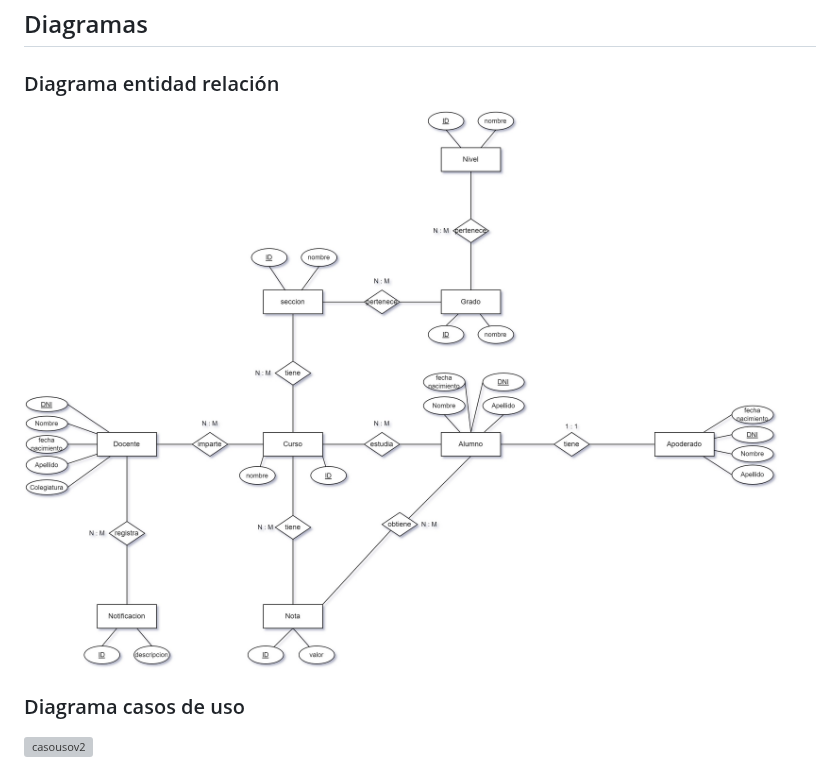
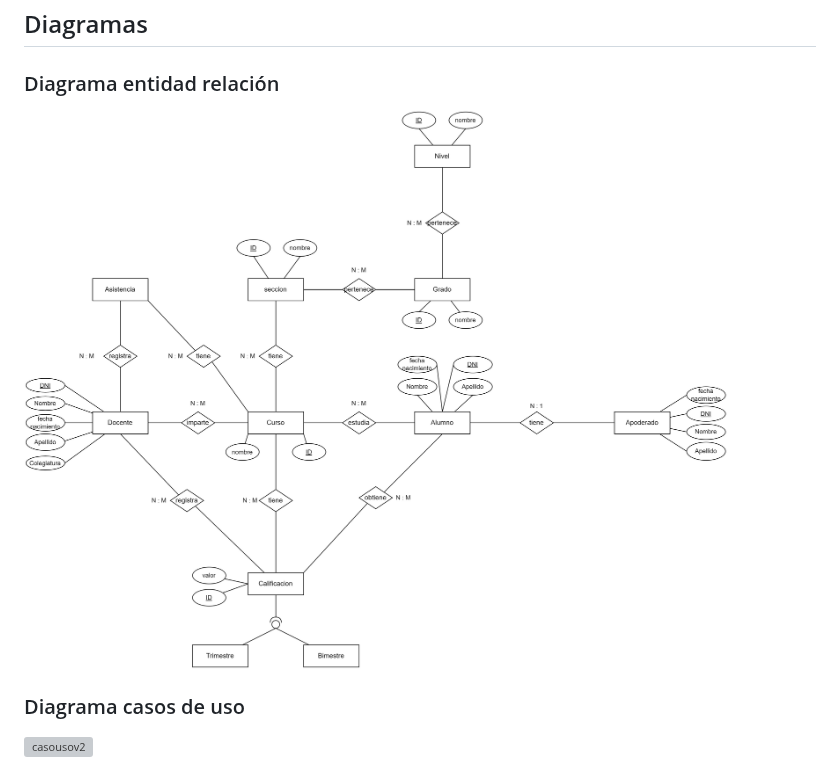
Before and after one commit to eluqm/CsoftwareGrupo03, a Markdown page: README.md, the part around the change. Drawn GitHub-style; grey boxes are pictures that could not be loaded.

```diff
--- a/README.md
+++ b/README.md
@@ -39,7 +39,7 @@ Los requisitos funcionales y no funcionales del proyecto se encuentran detallado
 
 ### Diagrama entidad relación
 
-![DER](Imágenes/DER.jpg)
+![DER](https://github.com/eluqm/CsoftwareGrupo03/blob/main/Im%C3%A1genes/DER_3.0.jpg)
 
 ### Diagrama casos de uso
 
```
